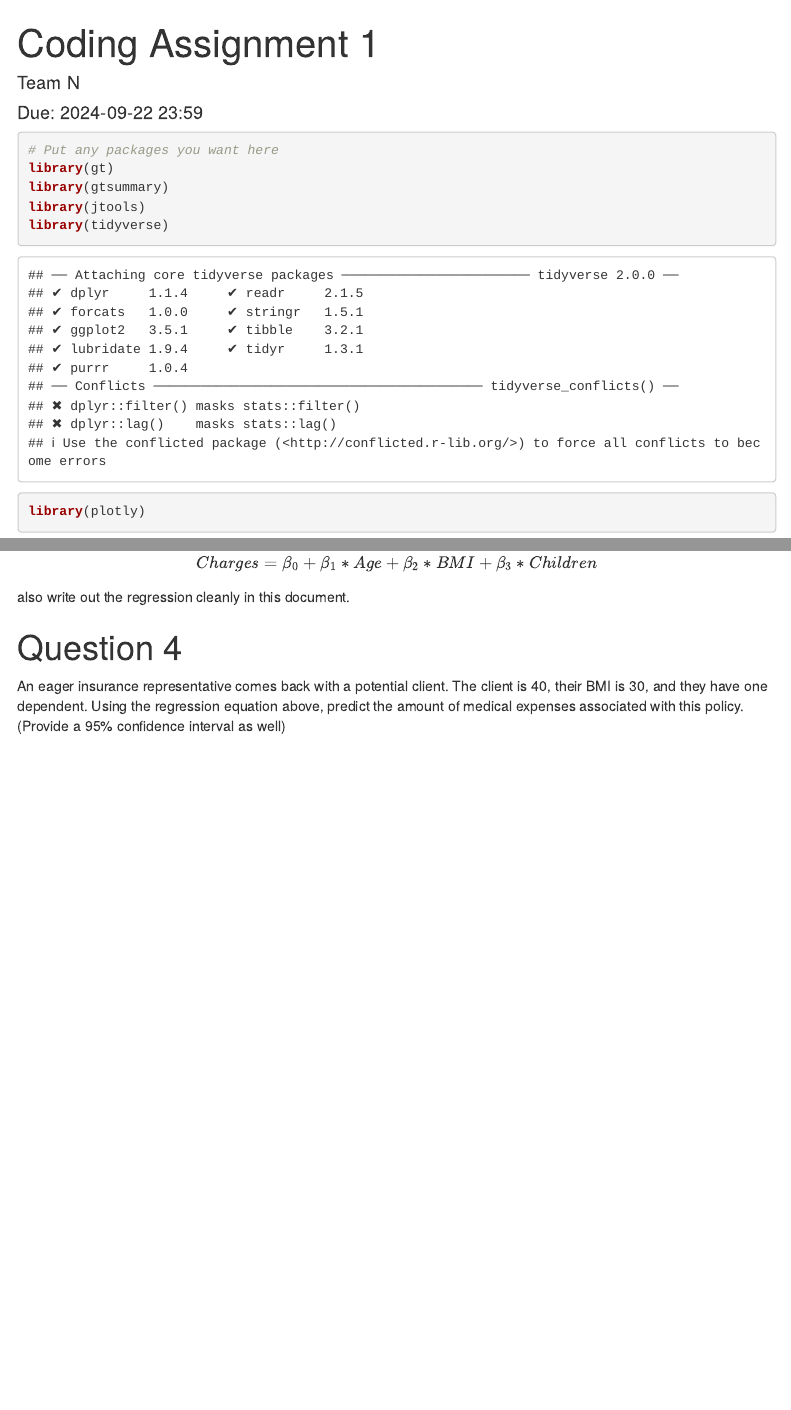
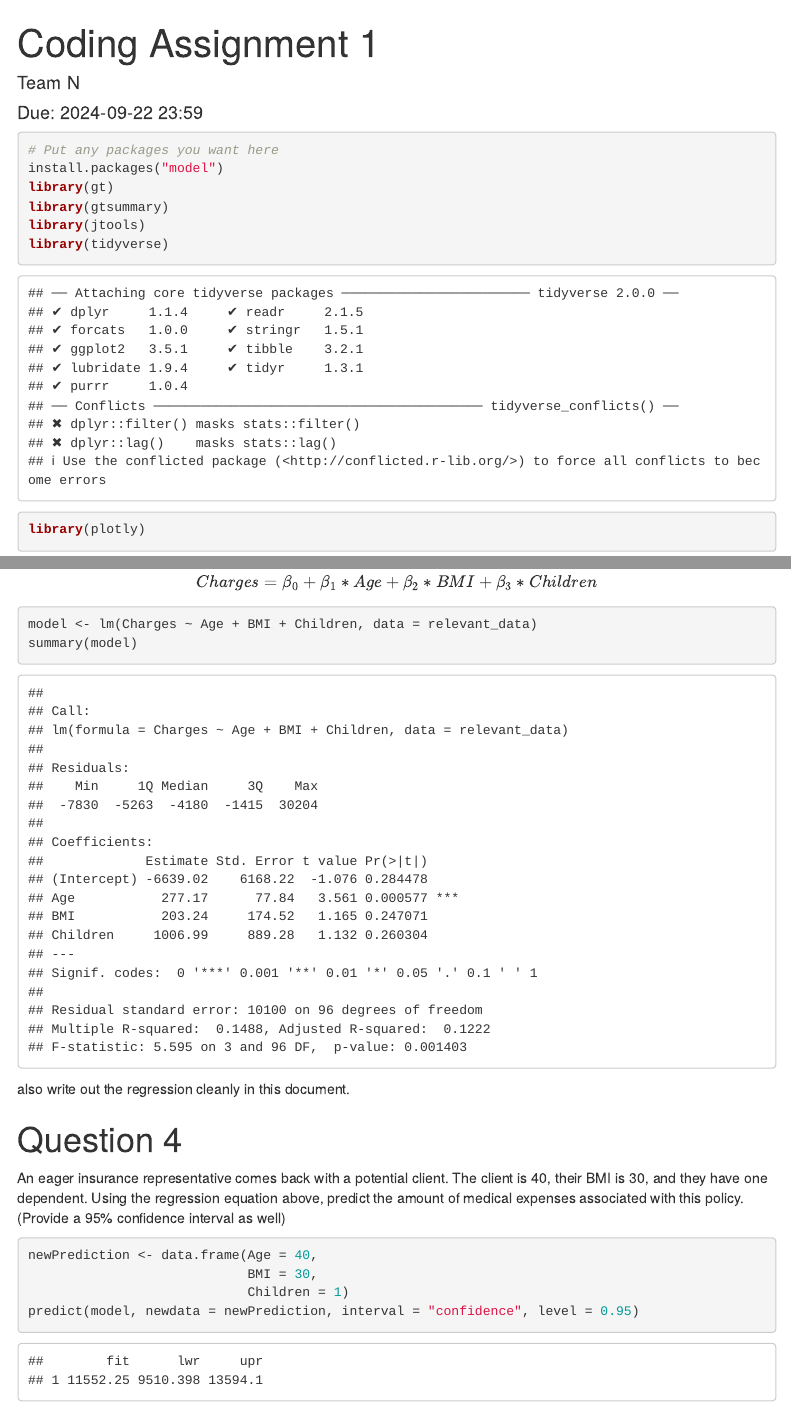
Before and after one commit to ericacarnegie/ECO6416_Group04, an R Markdown document (CodingAssignment01/CodingAssignment01.Rmd): the page in a window 1100 px wide, from its top, and a second part further down, joined at a grey line. Rendered offline with R 4.5, knitr and Pandoc, with nearby package versions; some code elsewhere in the file could not run offline; menus at the side of the page are left out.

Commit message:
Add files via upload
Question 4

````diff
--- a/CodingAssignment01/CodingAssignment01.Rmd
+++ b/CodingAssignment01/CodingAssignment01.Rmd
@@ -15,6 +15,7 @@ knitr::opts_chunk$set(echo = TRUE)
 
 ```{r packages}
 # Put any packages you want here
+install.packages("model")
 library(gt)
 library(gtsummary)
 library(jtools)
@@ -136,7 +137,8 @@ Generate a regression equation in the following form:
 $$Charges = \beta_{0}+\beta_{1}*Age+\beta_{2}*BMI+\beta_{3}*Children$$
 
 ```{r q3}
-
+model <- lm(Charges ~ Age + BMI + Children, data = relevant_data)
+summary(model)
 ```
 
 also write out the regression cleanly in this document.
@@ -147,5 +149,12 @@ An eager insurance representative comes back with a potential client. The client
 
 
 ```{r q4}
+newPrediction <- data.frame(Age = 40,
+                            BMI = 30,
+                            Children = 1)
+predict(model, newdata = newPrediction, interval = "confidence", level = 0.95)
+
+
+
 
 ```
````
Also changed, not shown: CodingAssignment01/CodingAssignment01.Rmd (2 more changed lines).
